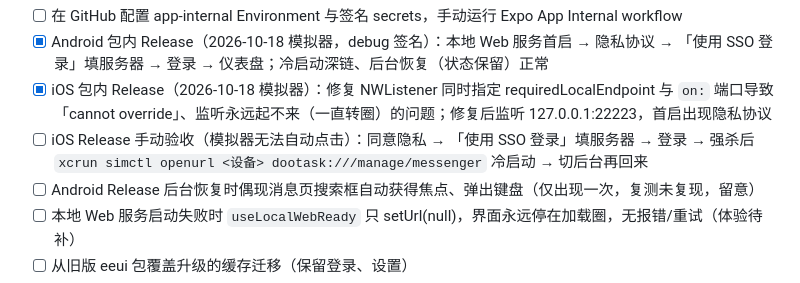
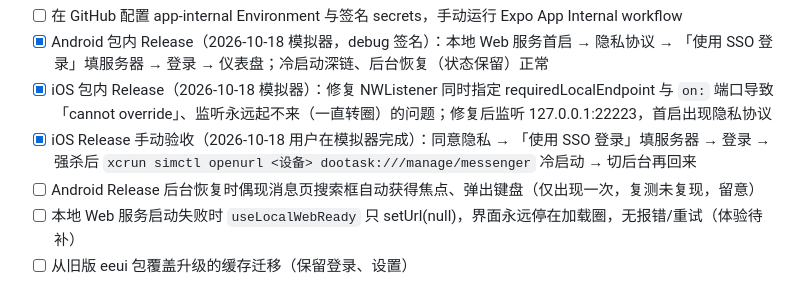
Before and after one commit to dootask/app, a Markdown page: docs/progress.md, the part around the change. Drawn GitHub-style.

Commit message:
docs: 记录 iOS Release 手动验收通过

```diff
--- a/docs/progress.md
+++ b/docs/progress.md
@@ -86,7 +86,7 @@ AI 无法自动完成的验证集中在这里，详细步骤见 `docs/page-compa
 - [ ] 在 GitHub 配置 app-internal Environment 与签名 secrets，手动运行 Expo App Internal workflow
 - [x] Android 包内 Release（2026-10-18 模拟器，debug 签名）：本地 Web 服务首启 → 隐私协议 → 「使用 SSO 登录」填服务器 → 登录 → 仪表盘；冷启动深链、后台恢复（状态保留）正常
 - [x] iOS 包内 Release（2026-10-18 模拟器）：修复 NWListener 同时指定 requiredLocalEndpoint 与 `on:` 端口导致「cannot override」、监听永远起不来（一直转圈）的问题；修复后监听 127.0.0.1:22223，首启出现隐私协议
-- [ ] iOS Release 手动验收（模拟器无法自动点击）：同意隐私 → 「使用 SSO 登录」填服务器 → 登录 → 强杀后 `xcrun simctl openurl <设备> dootask:///manage/messenger` 冷启动 → 切后台再回来
+- [x] iOS Release 手动验收（2026-10-18 用户在模拟器完成）：同意隐私 → 「使用 SSO 登录」填服务器 → 登录 → 强杀后 `xcrun simctl openurl <设备> dootask:///manage/messenger` 冷启动 → 切后台再回来
 - [ ] Android Release 后台恢复时偶现消息页搜索框自动获得焦点、弹出键盘（仅出现一次，复测未复现，留意）
 - [ ] 本地 Web 服务启动失败时 `useLocalWebReady` 只 setUrl(null)，界面永远停在加载圈，无报错/重试（体验待补）
 - [ ] 从旧版 eeui 包覆盖升级的缓存迁移（保留登录、设置）
```
